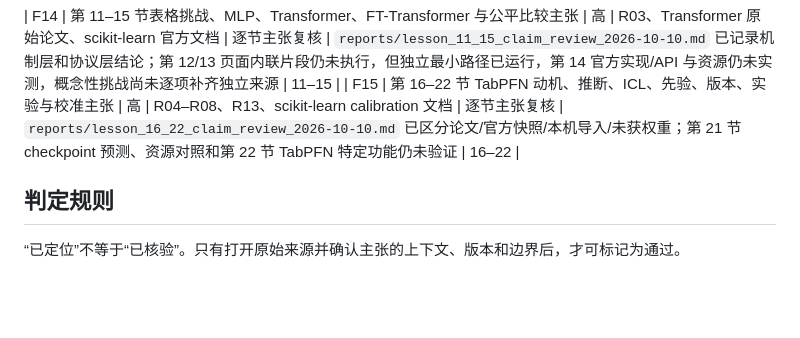
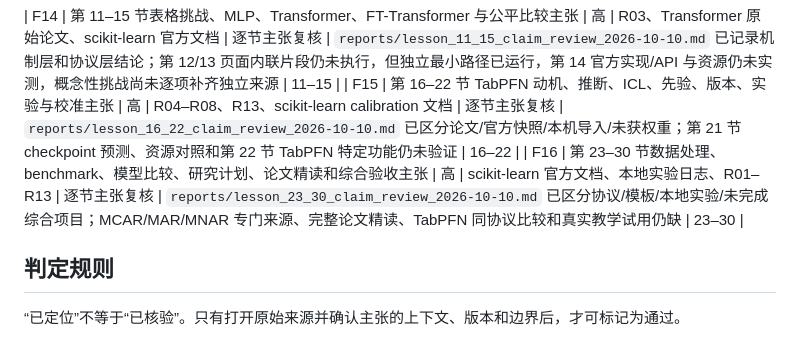
Before and after one commit to spinner-bot/tabular-learning-lab, a Markdown page: research/fact_check_matrix.md, the part around the change. Rendered like a GitHub page; blank space fills up the shorter version.

Commit message:
research: review lessons 23 through 30 claims

```diff
--- a/research/fact_check_matrix.md
+++ b/research/fact_check_matrix.md
@@ -21,6 +21,7 @@
 
 | F14 | 第 11–15 节表格挑战、MLP、Transformer、FT-Transformer 与公平比较主张 | 高 | R03、Transformer 原始论文、scikit-learn 官方文档 | 逐节主张复核 | `reports/lesson_11_15_claim_review_2026-10-10.md` 已记录机制层和协议层结论；第 12/13 页面内联片段仍未执行，但独立最小路径已运行，第 14 官方实现/API 与资源仍未实测，概念性挑战尚未逐项补齐独立来源 | 11–15 |
 | F15 | 第 16–22 节 TabPFN 动机、推断、ICL、先验、版本、实验与校准主张 | 高 | R04–R08、R13、scikit-learn calibration 文档 | 逐节主张复核 | `reports/lesson_16_22_claim_review_2026-10-10.md` 已区分论文/官方快照/本机导入/未获权重；第 21 节 checkpoint 预测、资源对照和第 22 节 TabPFN 特定功能仍未验证 | 16–22 |
+| F16 | 第 23–30 节数据处理、benchmark、模型比较、研究计划、论文精读和综合验收主张 | 高 | scikit-learn 官方文档、本地实验日志、R01–R13 | 逐节主张复核 | `reports/lesson_23_30_claim_review_2026-10-10.md` 已区分协议/模板/本地实验/未完成综合项目；MCAR/MAR/MNAR 专门来源、完整论文精读、TabPFN 同协议比较和真实教学试用仍缺 | 23–30 |
 
 ## 判定规则
 
```
Also changed, not shown: PROJECT_STATUS.md (+1 -0 lines), reports/lesson_23_30_claim_review_2026-10-10.md (added, +32 -0 lines).
